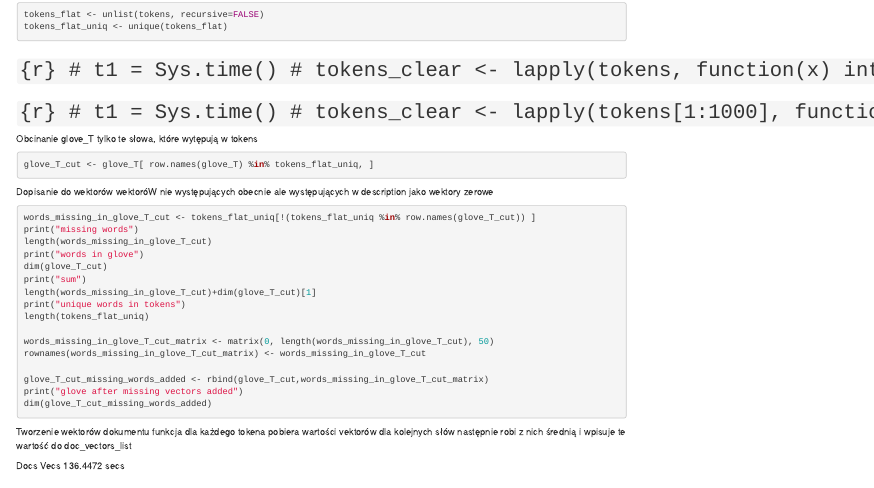
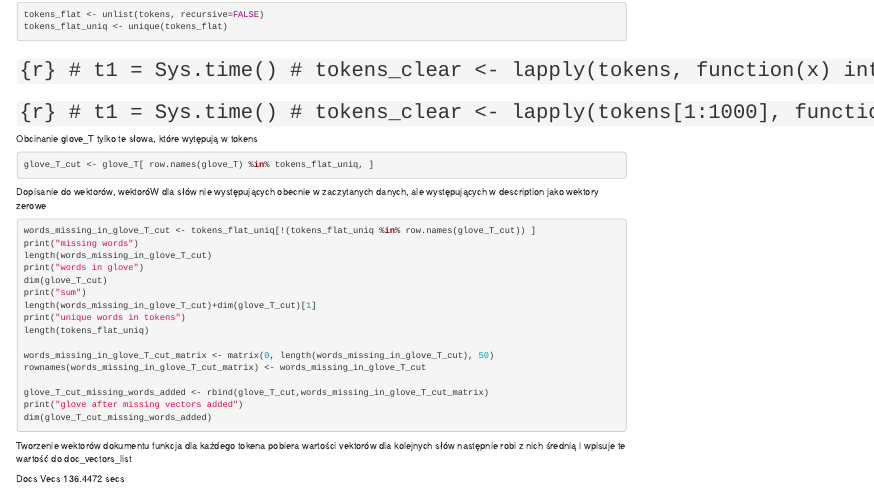
Before and after one commit to Adrian0707/ZUM_Proj, an R Markdown document (GLOVE_WCZYTANE_DANE.Rmd): the page in a window 1100 px wide, from 1320 px down. Rendered offline with R 4.5, knitr and Pandoc, with nearby package versions; the code chunks are not run, so their results and figures are left out.

Commit message:
comment update

````diff
--- a/GLOVE_WCZYTANE_DANE.Rmd
+++ b/GLOVE_WCZYTANE_DANE.Rmd
@@ -157,8 +157,7 @@ Obcinanie glove_T tylko te słowa, które wytępują w tokens
 glove_T_cut <- glove_T[ row.names(glove_T) %in% tokens_flat_uniq, ]
 ```
 
-Dopisanie do wektorów wektoróW nie występujących obecnie ale występujących w description jako
-wektory zerowe
+Dopisanie do wektorów, wektoróW dla słów nie występujących obecnie w zaczytanych danych, ale występujących w description jako wektory zerowe
 
 ```{r}
 words_missing_in_glove_T_cut <- tokens_flat_uniq[!(tokens_flat_uniq %in% row.names(glove_T_cut)) ]
````
